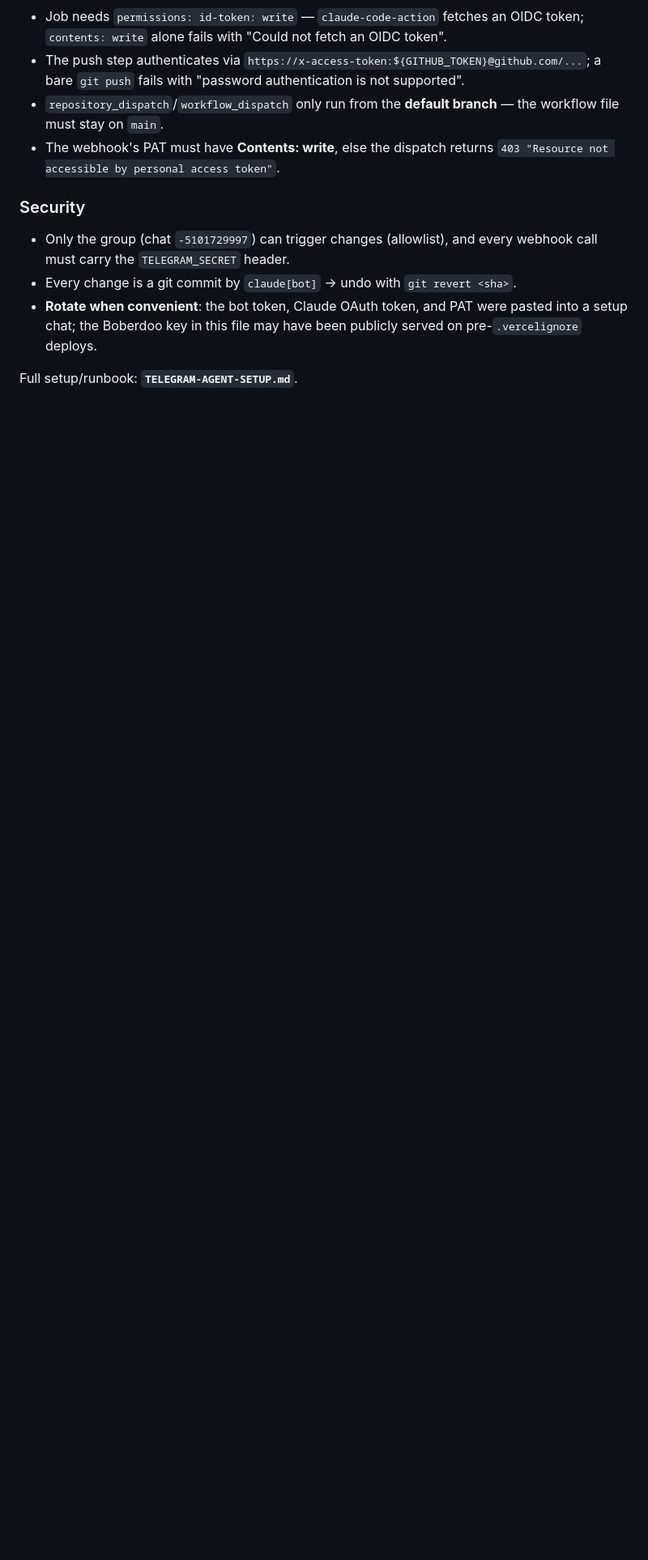
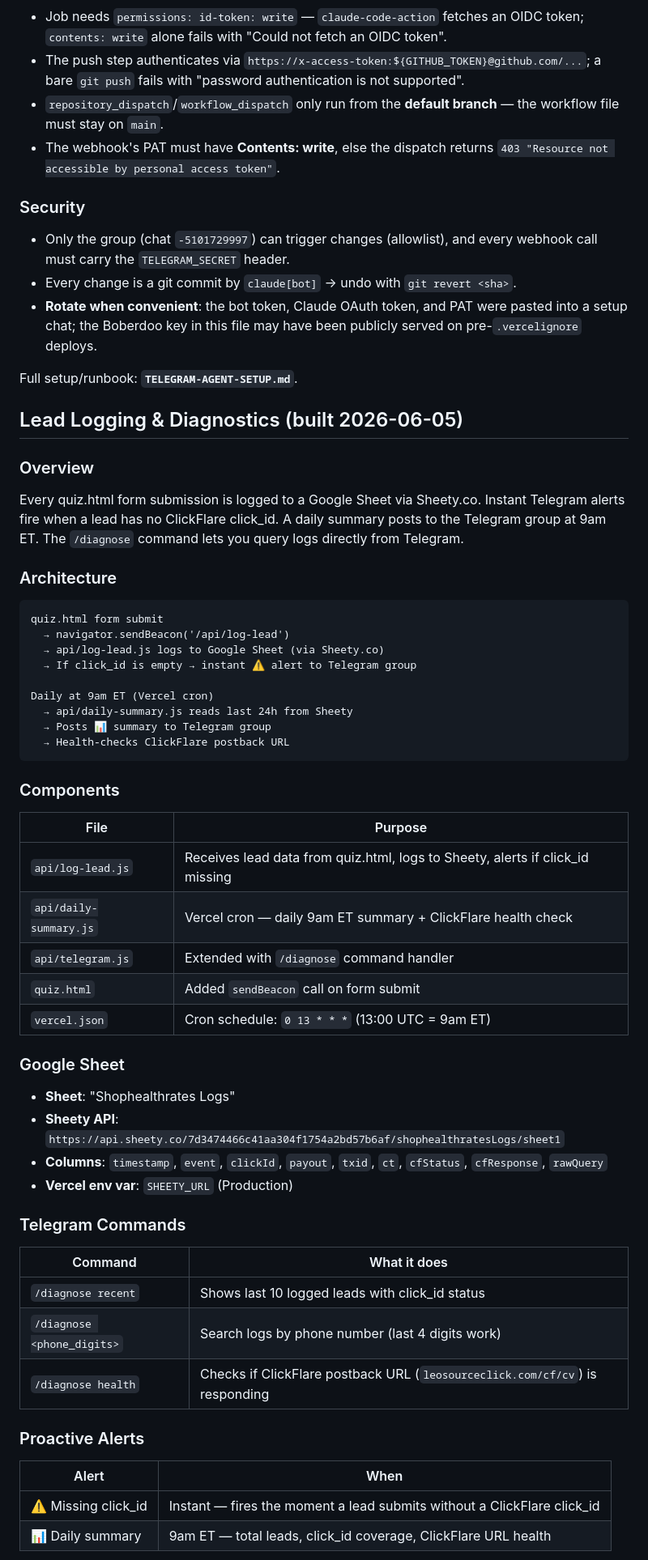
Before and after one commit to eugeneleychenko/shophealthrates, a Markdown page: AGENTS.md, the part around one of its changes. Shown at 81% size. Drawn GitHub-style; blank space fills up the shorter version.

Commit message:
Document lead logging, /diagnose commands, and sale postback diagnosis in AGENTS.md

````diff
--- a/AGENTS.md
+++ b/AGENTS.md
@@ -503,3 +503,55 @@ Omit `chat_id` and the workflow skips the Telegram reply (echoes instead), so a
 
 Full setup/runbook: **`TELEGRAM-AGENT-SETUP.md`**.
 
+## Lead Logging & Diagnostics (built 2026-06-05)
+
+### Overview
+
+Every quiz.html form submission is logged to a Google Sheet via Sheety.co. Instant Telegram alerts fire when a lead has no ClickFlare click_id. A daily summary posts to the Telegram group at 9am ET. The `/diagnose` command lets you query logs directly from Telegram.
+
+### Architecture
+
+```
+quiz.html form submit
+  → navigator.sendBeacon('/api/log-lead')
+  → api/log-lead.js logs to Google Sheet (via Sheety.co)
+  → If click_id is empty → instant ⚠️ alert to Telegram group
+
+Daily at 9am ET (Vercel cron)
+  → api/daily-summary.js reads last 24h from Sheety
+  → Posts 📊 summary to Telegram group
+  → Health-checks ClickFlare postback URL
+```
+
+### Components
+
+| File | Purpose |
+|------|---------|
+| `api/log-lead.js` | Receives lead data from quiz.html, logs to Sheety, alerts if click_id missing |
+| `api/daily-summary.js` | Vercel cron — daily 9am ET summary + ClickFlare health check |
+| `api/telegram.js` | Extended with `/diagnose` command handler |
+| `quiz.html` | Added `sendBeacon` call on form submit |
+| `vercel.json` | Cron schedule: `0 13 * * *` (13:00 UTC = 9am ET) |
+
+### Google Sheet
+
+- **Sheet**: "Shophealthrates Logs"
+- **Sheety API**: `https://api.sheety.co/7d3474466c41aa304f1754a2bd57b6af/shophealthratesLogs/sheet1`
+- **Columns**: `timestamp`, `event`, `clickId`, `payout`, `txid`, `ct`, `cfStatus`, `cfResponse`, `rawQuery`
+- **Vercel env var**: `SHEETY_URL` (Production)
+
+### Telegram Commands
+
+| Command | What it does |
+|---------|-------------|
+| `/diagnose recent` | Shows last 10 logged leads with click_id status |
+| `/diagnose <phone_digits>` | Search logs by phone number (last 4 digits work) |
+| `/diagnose health` | Checks if ClickFlare postback URL (`leosourceclick.com/cf/cv`) is responding |
+
+### Proactive Alerts
+
+| Alert | When |
+|-------|------|
+| ⚠️ Missing click_id | Instant — fires the moment a lead submits without a ClickFlare click_id |
+| 📊 Daily summary | 9am ET — total leads, click_id coverage, ClickFlare URL health |
+
````
Also changed, not shown: other parts of AGENTS.md (+26 -0 lines).
